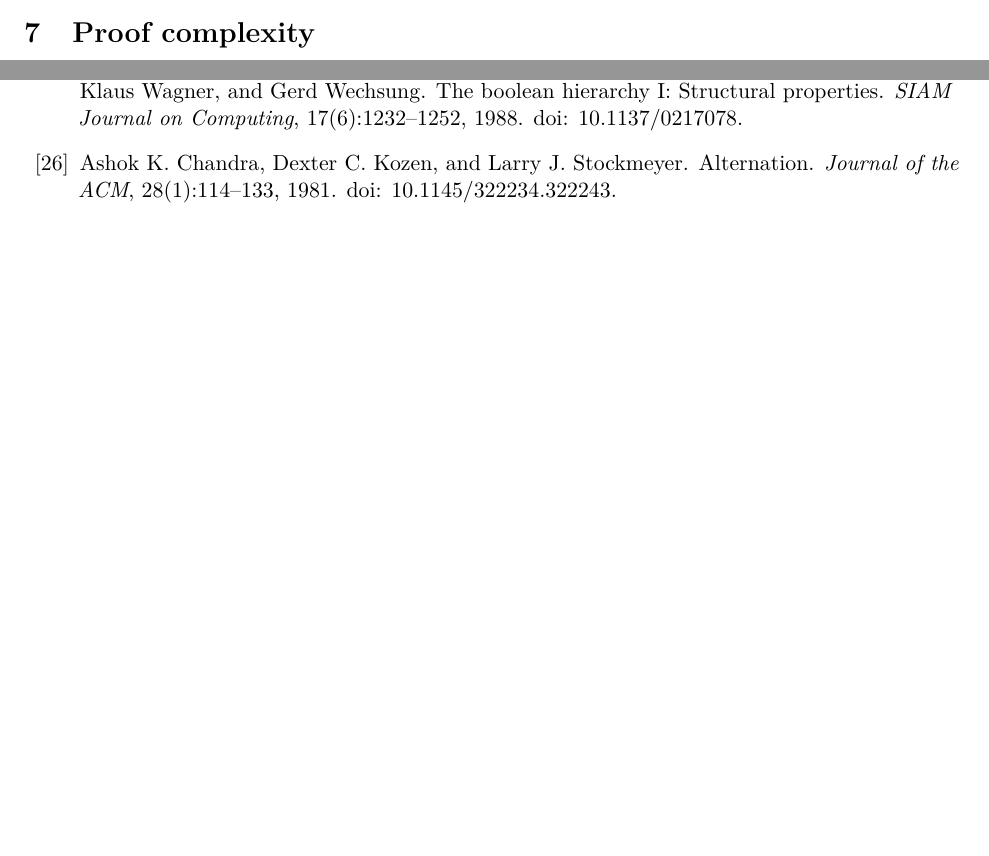
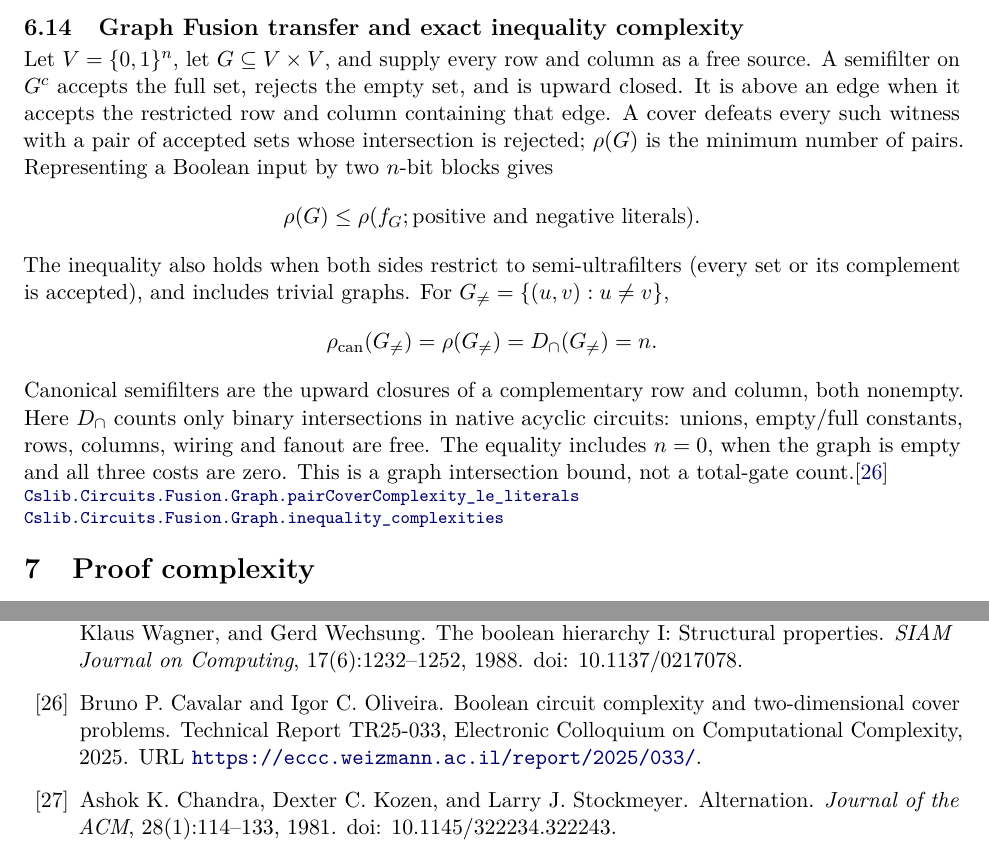
Before and after one commit to SamuelSchlesinger/complexitylib2, a LaTeX document (paper/main.tex, which reads paper/sections/circuits.tex): two parts of pages 29 and 42 of 49 before the commit and two parts of pages 30 and 42 of 50 after it, joined at a grey line, cut at the place of the change, the shorter picture padded with empty space. Compiled offline with pdfLaTeX.

Commit message:
doc(fusion): index graph transfer and exact inequality bounds
State the graph row/column model, two-block literal encoding, exact canonical/full/native intersection costs, and zero-bit convention. Source links pin 45d71952d39a80bf96fd8e6144d9fd9ec3ecf5c5 at verified declaration lines. Independent coordinating Codex agent reviewed changed prose against final statements with no findings; source review documentation fix was re-reviewed. PDF built; rendered entry and bibliography pages inspected. AI assistance: OpenAI Codex worker fusion-graph-20261020; no human editorial approval implied.

```diff
--- a/paper/sections/circuits.tex
+++ b/paper/sections/circuits.tex
@@ -225,3 +225,30 @@ non-power-of-two arity.\citep{Khrapchenko1971b,Yablonskii1954,Jukna2012}
 \decl{Complexity/Computability/Circuit/Boolean/Yablonskii.lean}{194}{Cslib.Circuits.Boolean.formulaDepth_parity_le_two_mul_clog}
 \decl{Complexity/Computability/Circuit/Boolean/KhrapchenkoDepth.lean}{88}{Cslib.Circuits.Boolean.formulaDepth_parity_two_pow}
 \end{result}
+
+\begin{result}
+\subsection{Graph Fusion transfer and exact inequality complexity}
+Let $V=\{0,1\}^n$, let $G\subseteq V\times V$, and supply every row and column
+as a free source. A semifilter on $G^c$ accepts the full set, rejects the empty
+set, and is upward closed. It is above an edge when it accepts the restricted
+row and column containing that edge. A cover defeats every such witness with a
+pair of accepted sets whose intersection is rejected; $\rho(G)$ is the minimum
+number of pairs. Representing a Boolean input by two $n$-bit blocks gives
+\[
+\rho(G)\le \rho(f_G;\text{positive and negative literals}).
+\]
+The inequality also holds when both sides restrict to semi-ultrafilters (every
+set or its complement is accepted), and includes trivial graphs.
+For $G_{\ne}=\{(u,v):u\ne v\}$,
+\[
+\rho_{\mathrm{can}}(G_{\ne})=\rho(G_{\ne})=D_{\cap}(G_{\ne})=n.
+\]
+Canonical semifilters are the upward closures of a complementary row and
+column, both nonempty. Here $D_{\cap}$ counts only binary intersections in
+native acyclic circuits: unions, empty/full constants, rows, columns, wiring
+and fanout are free. The equality includes $n=0$, when the graph is empty and
+all three costs are zero. This is a graph intersection bound, not a total-gate
+count.\citep{CavalarOliveira2025}
+\declat{45d71952d39a80bf96fd8e6144d9fd9ec3ecf5c5}{Complexity/Computability/Circuit/Fusion/Graph.lean}{98}{Cslib.Circuits.Fusion.Graph.pairCoverComplexity_le_literals}
+\declat{45d71952d39a80bf96fd8e6144d9fd9ec3ecf5c5}{Complexity/Computability/Circuit/Fusion/Graph/Inequality.lean}{212}{Cslib.Circuits.Fusion.Graph.inequality_complexities}
+\end{result}
```
Also changed, not shown: paper/main.tex (+1 -1 lines), paper/review.md (+23 -0 lines), paper/main.pdf.
